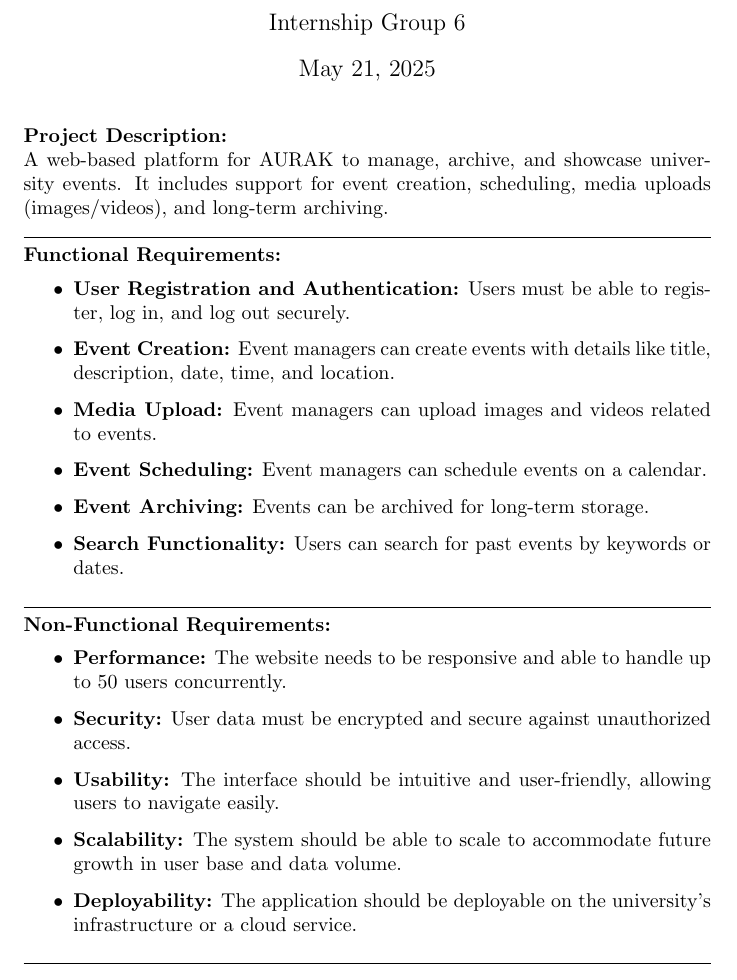
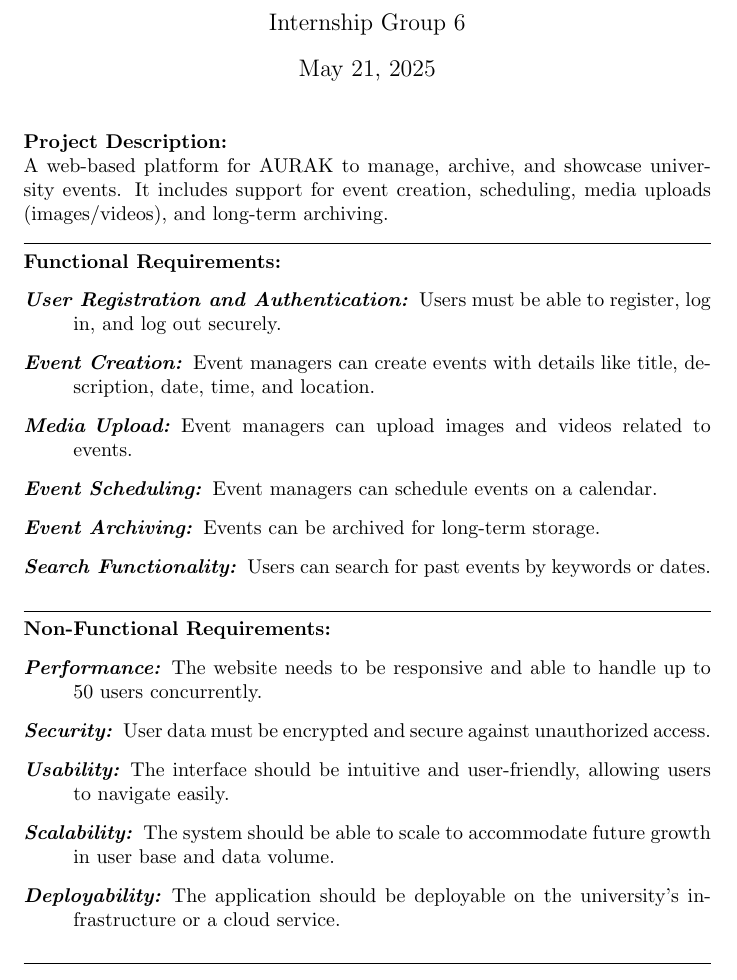
Before and after one commit to win-x-u-r/Event-Management-Platform, a LaTeX document (Documentation/Requirement Specification/requirementSpecifcation.tex): part of the page, cut so that both start at the same text. Compiled offline with pdfLaTeX.

Commit message:
description envrionment

```diff
--- a/Documentation/Requirement Specification/requirementSpecifcation.tex
+++ b/Documentation/Requirement Specification/requirementSpecifcation.tex
@@ -8,22 +8,22 @@
 A web-based platform for AURAK to manage, archive, and showcase university events. It includes support for event creation, scheduling, media uploads (images/videos), and long-term archiving.
 \par\noindent\rule{\textwidth}{0.5pt}
 \textbf{Functional Requirements:}
-\begin{itemize}
-    \item \textbf{User Registration and Authentication:} Users must be able to register, log in, and log out securely.
-    \item \textbf{Event Creation:} Event managers can create events with details like title, description, date, time, and location.
-    \item \textbf{Media Upload:} Event managers can upload images and videos related to events.
-    \item \textbf{Event Scheduling:} Event managers can schedule events on a calendar.
-    \item \textbf{Event Archiving:} Events can be archived for long-term storage.
-    \item \textbf{Search Functionality:} Users can search for past events by keywords or dates.
-\end{itemize}
+\begin{description}
+    \item[\textit{User Registration and Authentication:}] Users must be able to register, log in, and log out securely.
+    \item[\textit{Event Creation:}] Event managers can create events with details like title, description, date, time, and location.
+    \item[\textit{Media Upload:}] Event managers can upload images and videos related to events.
+    \item[\textit{Event Scheduling:}] Event managers can schedule events on a calendar.
+    \item[\textit{Event Archiving:}] Events can be archived for long-term storage.
+    \item[\textit{Search Functionality:}] Users can search for past events by keywords or dates.
+\end{description}
 \par\noindent\rule{\textwidth}{0.5pt}
 \textbf{Non-Functional Requirements:}
-\begin{itemize}
-    \item \textbf{Performance:} The website needs to be responsive and able to handle up to 50 users concurrently.
-    \item \textbf{Security:} User data must be encrypted and secure against unauthorized access.
-    \item \textbf{Usability:} The interface should be intuitive and user-friendly, allowing users to navigate easily.
-    \item \textbf{Scalability:} The system should be able to scale to accommodate future growth in user base and data volume.
-    \item \textbf{Deployability:} The application should be deployable on the university's infrastructure or a cloud service.
-    \end{itemize}
+\begin{description}
+    \item[\textit{Performance:}] The website needs to be responsive and able to handle up to 50 users concurrently.
+    \item[\textit{Security:}] User data must be encrypted and secure against unauthorized access.
+    \item[\textit{Usability:}] The interface should be intuitive and user-friendly, allowing users to navigate easily.
+    \item[\textit{Scalability:}] The system should be able to scale to accommodate future growth in user base and data volume.
+    \item[\textit{Deployability:}] The application should be deployable on the university's infrastructure or a cloud service.
+    \end{description}
 \par\noindent\rule{\textwidth}{0.5pt}
 \end{document}
```
Also changed, not shown: Documentation/Requirement Specification/requirementSpecifcation.pdf.
